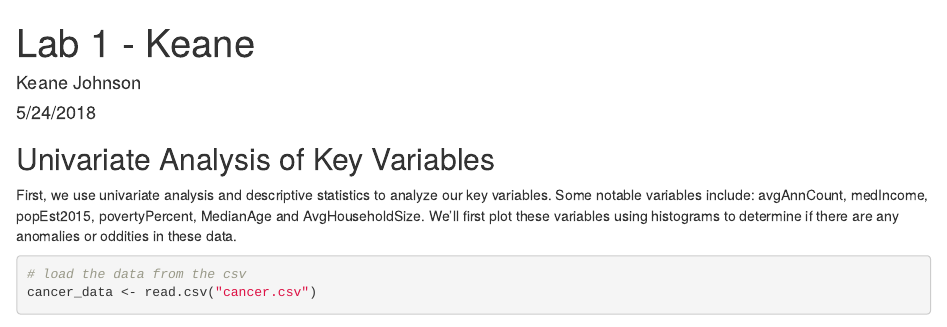
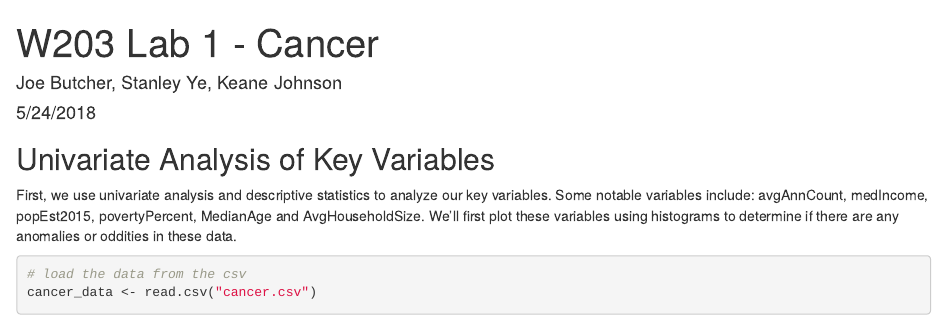
Before and after one commit to kjohnson-cal/w203_lab1, an R Markdown document (exploratory_data_analysis.Rmd): the page in a window 1100 px wide, from its top. Rendered offline with R 4.5, knitr and Pandoc, with nearby package versions; some code elsewhere in the file could not run offline.

Commit message:
Update title and authors

```diff
--- a/exploratory_data_analysis.Rmd
+++ b/exploratory_data_analysis.Rmd
@@ -1,6 +1,6 @@
 ---
-title: "Lab 1 - Keane"
-author: "Keane Johnson"
+title: "W203 Lab 1 - Cancer"
+author: "Joe Butcher, Stanley Ye, Keane Johnson"
 date: "5/24/2018"
 output: html_document
 ---
```
